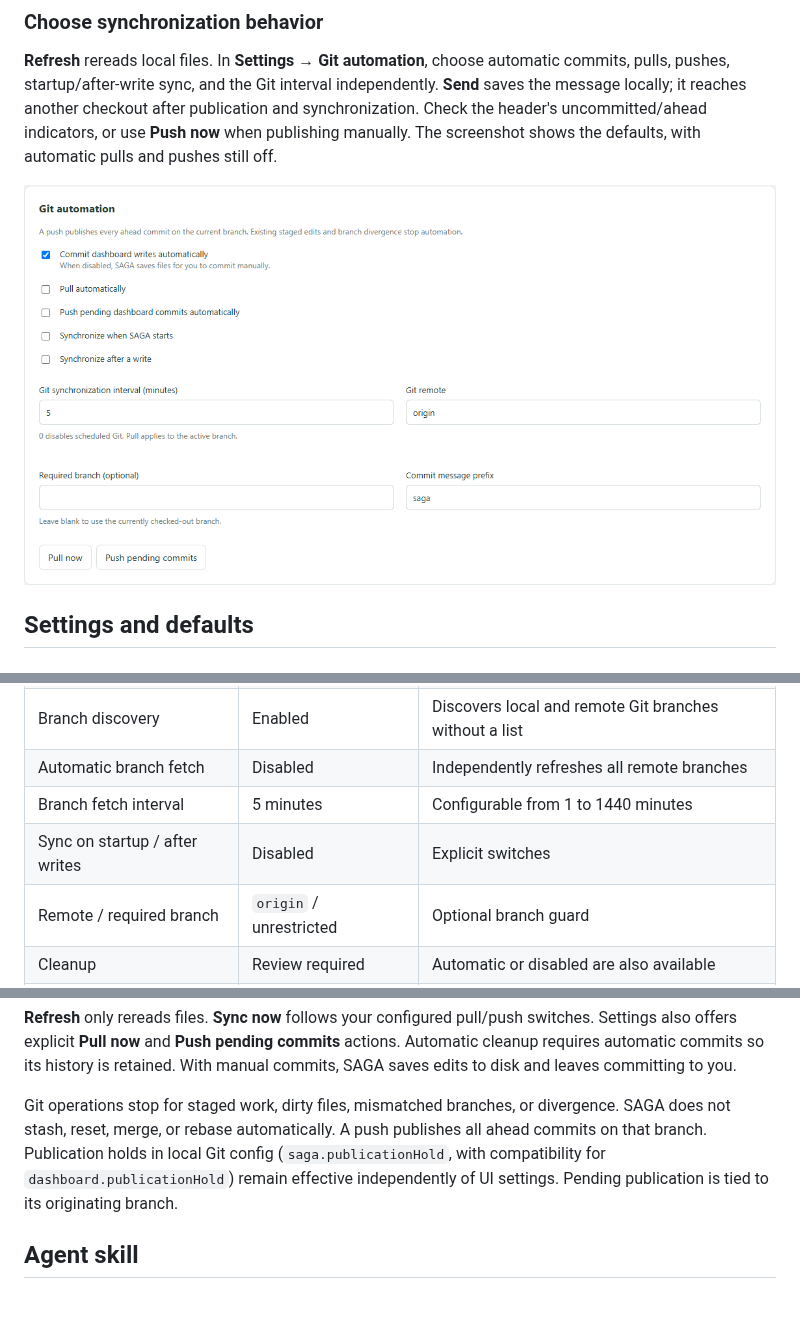
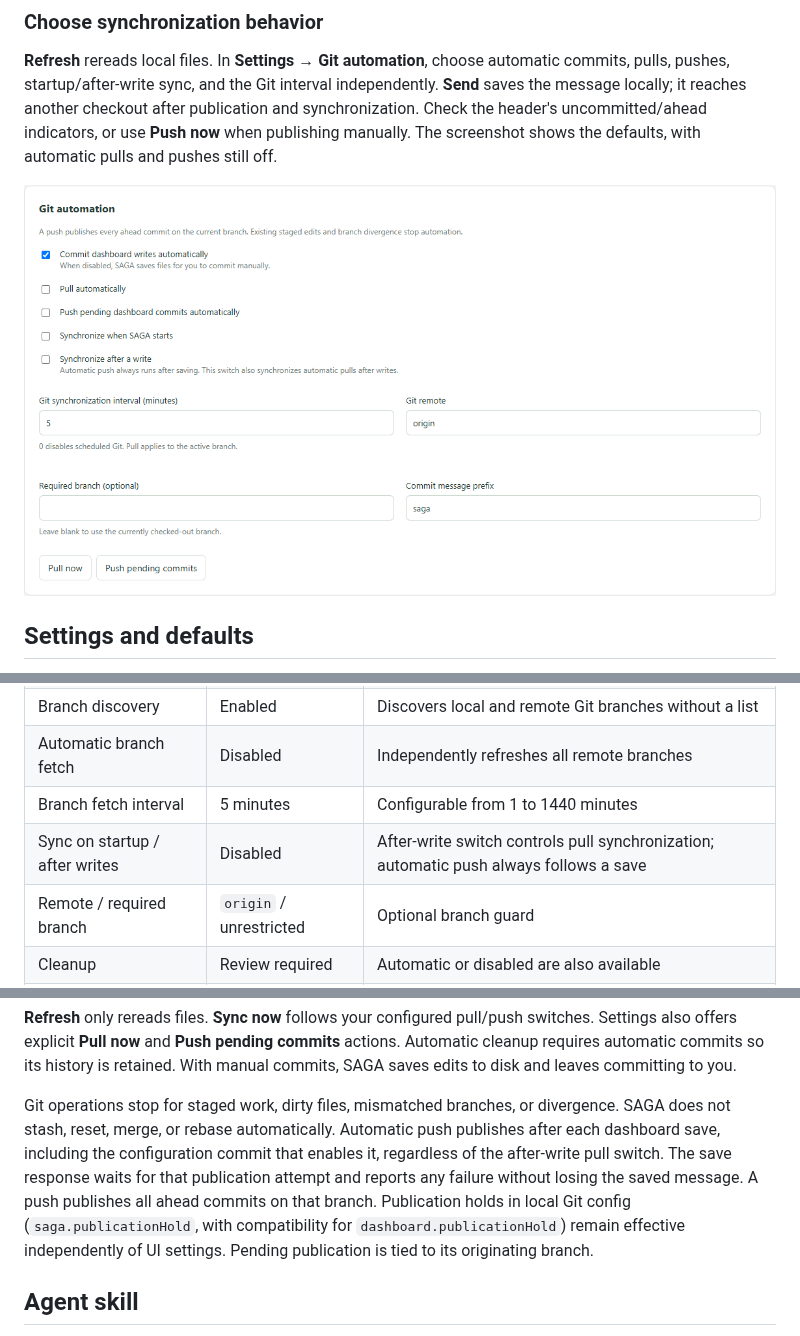
Before and after one commit to Ignia-org/SAGA, a Markdown page: README.md, 3 parts joined by grey strips. GitHub-like rendering; pictures changed too: docs/screenshots/git-settings.png; blank space fills up the shorter version.

Commit message:
Fix automatic publication after dashboard saves

```diff
--- a/README.md
+++ b/README.md
@@ -185,7 +185,7 @@ Workspace settings are stored in `exchange.config.json` in the managed repositor
 | Branch discovery | Enabled | Discovers local and remote Git branches without a list |
 | Automatic branch fetch | Disabled | Independently refreshes all remote branches |
 | Branch fetch interval | 5 minutes | Configurable from 1 to 1440 minutes |
-| Sync on startup / after writes | Disabled | Explicit switches |
+| Sync on startup / after writes | Disabled | After-write switch controls pull synchronization; automatic push always follows a save |
 | Remote / required branch | `origin` / unrestricted | Optional branch guard |
 | Cleanup | Review required | Automatic or disabled are also available |
 | Receipt scan interval | 300 seconds | Runs only in automatic cleanup mode |
@@ -200,7 +200,7 @@ Identity, participant IDs/labels/aliases, mailbox directory, and monitoring visi
 
 **Refresh** only rereads files. **Sync now** follows your configured pull/push switches. Settings also offers explicit **Pull now** and **Push pending commits** actions. Automatic cleanup requires automatic commits so its history is retained. With manual commits, SAGA saves edits to disk and leaves committing to you.
 
-Git operations stop for staged work, dirty files, mismatched branches, or divergence. SAGA does not stash, reset, merge, or rebase automatically. A push publishes all ahead commits on that branch. Publication holds in local Git config (`saga.publicationHold`, with compatibility for `dashboard.publicationHold`) remain effective independently of UI settings. Pending publication is tied to its originating branch.
+Git operations stop for staged work, dirty files, mismatched branches, or divergence. SAGA does not stash, reset, merge, or rebase automatically. Automatic push publishes after each dashboard save, including the configuration commit that enables it, regardless of the after-write pull switch. The save response waits for that publication attempt and reports any failure without losing the saved message. A push publishes all ahead commits on that branch. Publication holds in local Git config (`saga.publicationHold`, with compatibility for `dashboard.publicationHold`) remain effective independently of UI settings. Pending publication is tied to its originating branch.
 
 ## Agent skill
 
```
Also changed, not shown: 4 other files.
